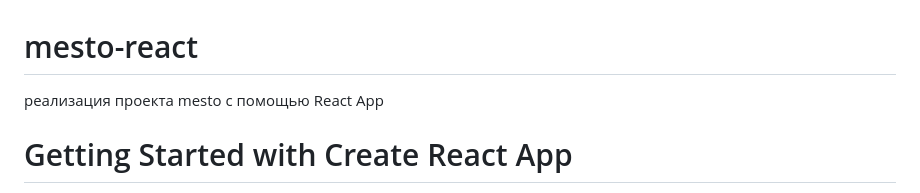
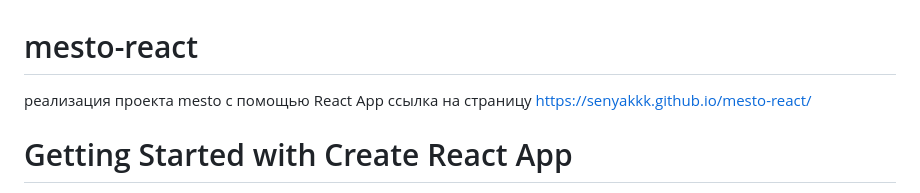
Before and after one commit to SEnyakkk/mesto-react, a Markdown page: README.md, the part around the change. Drawn GitHub-style.

Commit message:
ссылка

```diff
--- a/README.md
+++ b/README.md
@@ -1,6 +1,8 @@
 # mesto-react
 
 реализация проекта mesto с помощью React App
+ссылка на страницу https://senyakkk.github.io/mesto-react/
+
 
 
 # Getting Started with Create React App
```
